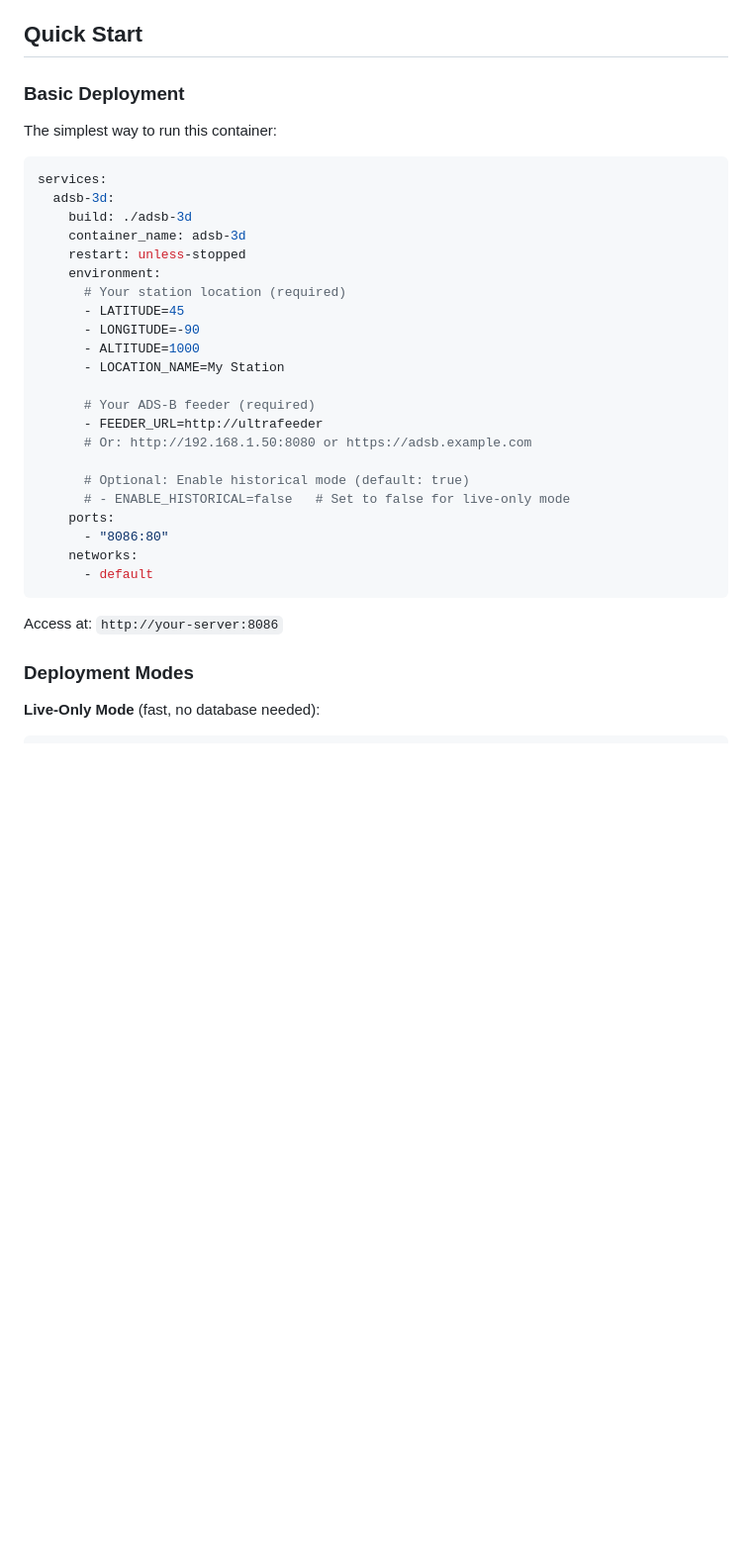
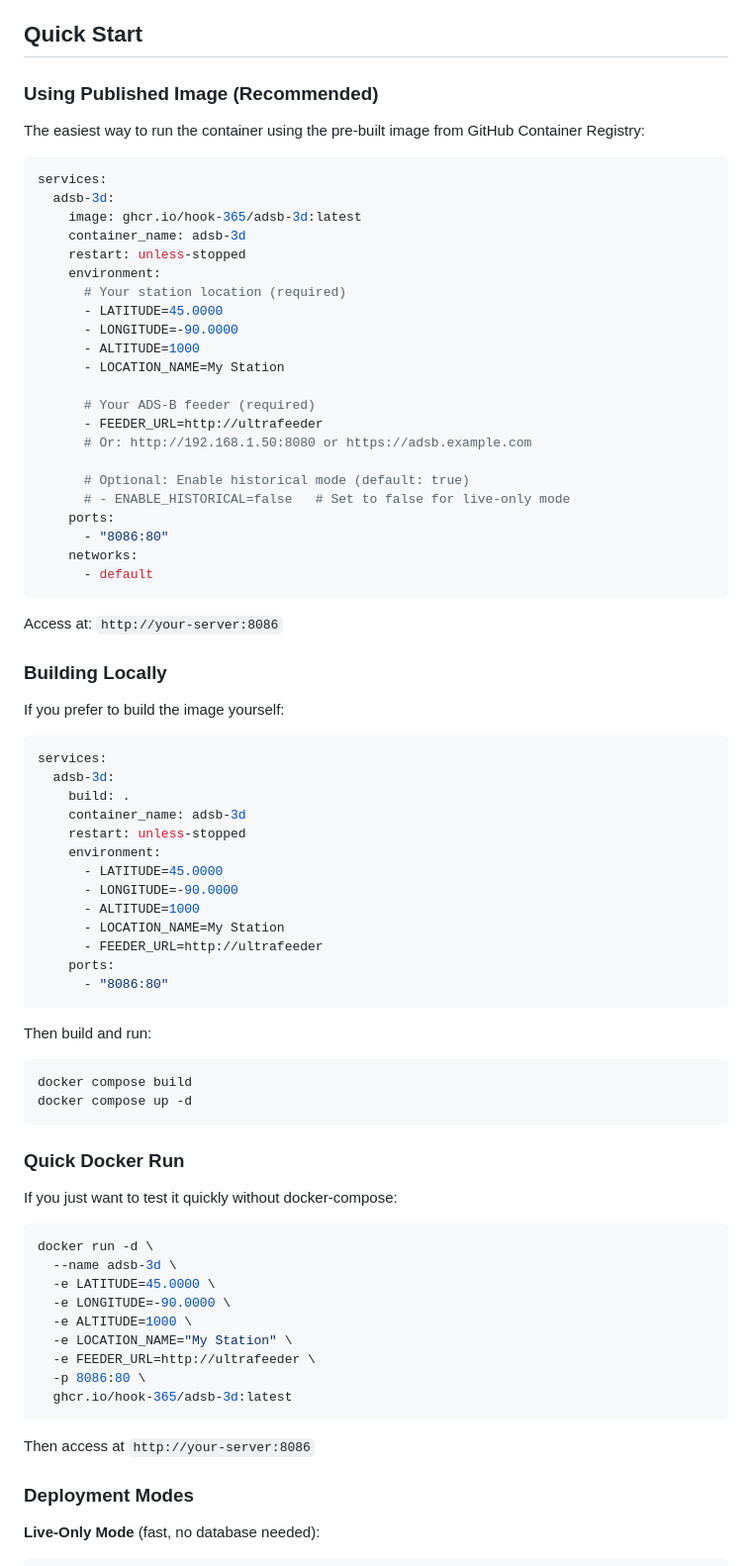
Before and after one commit to hook-365/adsb-3d, a Markdown page: README.md, the part around the change. Shown at 99% size. Drawn GitHub-style; blank space fills up the shorter version.

Commit message:
Update README with published image instructions and deployment examples
- Add primary recommended deployment using ghcr.io published image
- Add local build instructions as alternative
- Add quick docker run example for testing
- Update examples to use sanitized coordinates (45.0000, -90.0000)
- Improve clarity for new users

````diff
--- a/README.md
+++ b/README.md
@@ -17,20 +17,20 @@ Real-time and historical 3D visualization of ADS-B aircraft data with 7 visual t
 
 ## Quick Start
 
-### Basic Deployment
+### Using Published Image (Recommended)
 
-The simplest way to run this container:
+The easiest way to run the container using the pre-built image from GitHub Container Registry:
 
 ```yaml
 services:
   adsb-3d:
-    build: ./adsb-3d
+    image: ghcr.io/hook-365/adsb-3d:latest
     container_name: adsb-3d
     restart: unless-stopped
     environment:
       # Your station location (required)
-      - LATITUDE=45
-      - LONGITUDE=-90
+      - LATITUDE=45.0000
+      - LONGITUDE=-90.0000
       - ALTITUDE=1000
       - LOCATION_NAME=My Station
 
@@ -47,6 +47,50 @@ services:
 ```
 
 Access at: `http://your-server:8086`
+
+### Building Locally
+
+If you prefer to build the image yourself:
+
+```yaml
+services:
+  adsb-3d:
+    build: .
+    container_name: adsb-3d
+    restart: unless-stopped
+    environment:
+      - LATITUDE=45.0000
+      - LONGITUDE=-90.0000
+      - ALTITUDE=1000
+      - LOCATION_NAME=My Station
+      - FEEDER_URL=http://ultrafeeder
+    ports:
+      - "8086:80"
+```
+
+Then build and run:
+```bash
+docker compose build
+docker compose up -d
+```
+
+### Quick Docker Run
+
+If you just want to test it quickly without docker-compose:
+
+```bash
+docker run -d \
+  --name adsb-3d \
+  -e LATITUDE=45.0000 \
+  -e LONGITUDE=-90.0000 \
+  -e ALTITUDE=1000 \
+  -e LOCATION_NAME="My Station" \
+  -e FEEDER_URL=http://ultrafeeder \
+  -p 8086:80 \
+  ghcr.io/hook-365/adsb-3d:latest
+```
+
+Then access at `http://your-server:8086`
 
 ### Deployment Modes
 
````
